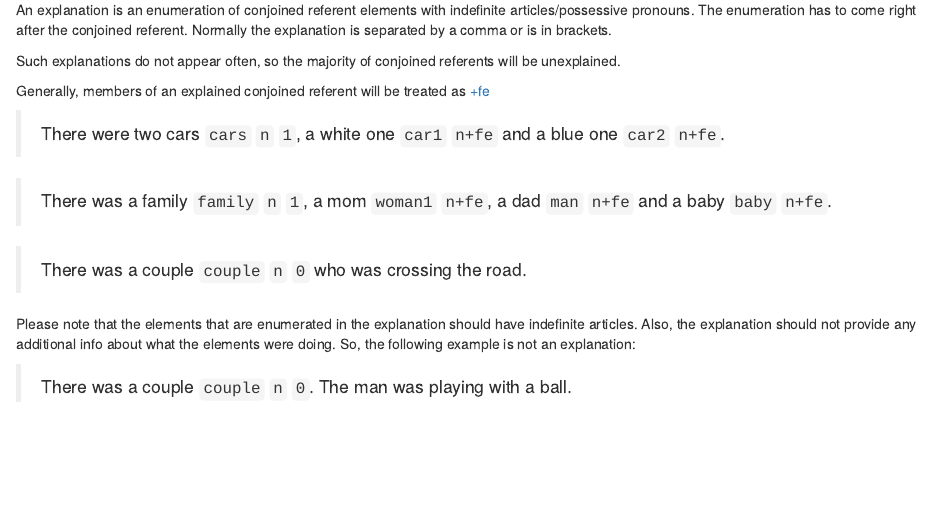
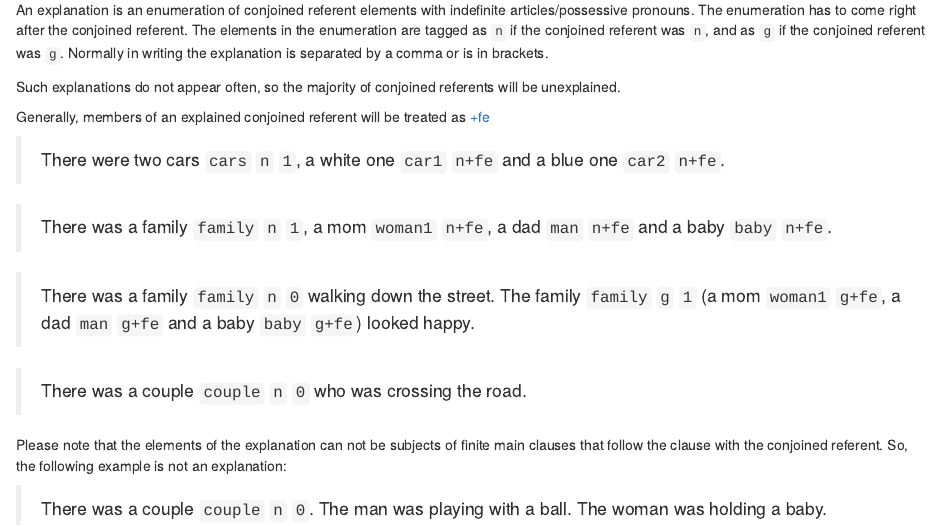
Before and after one commit to MurphyMark/referent-annotation-guidelines, an R Markdown document (02-conjoined-referents.Rmd): the page in a window 1100 px wide, from 340 px down. Rendered offline with R 4.5, knitr and Pandoc, with nearby package versions; drawn as R Markdown's standard HTML page in place of the format the file asks for.

Commit message:
edited the explanation stuff
removed "please note that the elements that are enumerated in the explanation should have indefinite articles"

```diff
--- a/02-conjoined-referents.Rmd
+++ b/02-conjoined-referents.Rmd
@@ -16,7 +16,8 @@ For each conjoined referent, we want to mark whether or not it is explained:
 
 An explanation is an enumeration of conjoined referent elements with indefinite articles/possessive pronouns.
 The enumeration has to come right after the conjoined referent.
-Normally the explanation is separated by a comma or is in brackets.
+The elements in the enumeration are tagged as `n` if the conjoined referent was `n`, and as `g` if the conjoined referent was `g`.
+Normally in writing the explanation is separated by a comma or is in brackets.
 
 Such explanations do not appear often, so the majority of conjoined referents will be unexplained.
 
@@ -27,8 +28,10 @@ Generally, members of an explained conjoined referent will be treated as [+fe](#
 <!-- ??? Is woman1 b+fe ??? -->
 > There was a family `family` `n` `1`, a mom `woman1` `n+fe`, a dad `man` `n+fe` and a baby `baby` `n+fe`.
 
+> There was a family `family` `n` `0` walking down the street. The family `family` `g` `1` (a mom `woman1` `g+fe`, a dad `man` `g+fe` and a baby `baby` `g+fe`) looked happy.
+
 > There was a couple `couple` `n` `0` who was crossing the road.
 
-Please note that the elements that are enumerated in the explanation should have indefinite articles. Also, the explanation should not provide any additional info about what the elements were doing. So, the following example is not an explanation:
+Please note that the elements of the explanation can not be subjects of finite main clauses that follow the clause with the conjoined referent. So, the following example is not an explanation:
 
-> There was a couple `couple` `n` `0`. The man was playing with a ball.
+> There was a couple `couple` `n` `0`. The man was playing with a ball. The woman was holding a baby.
```
